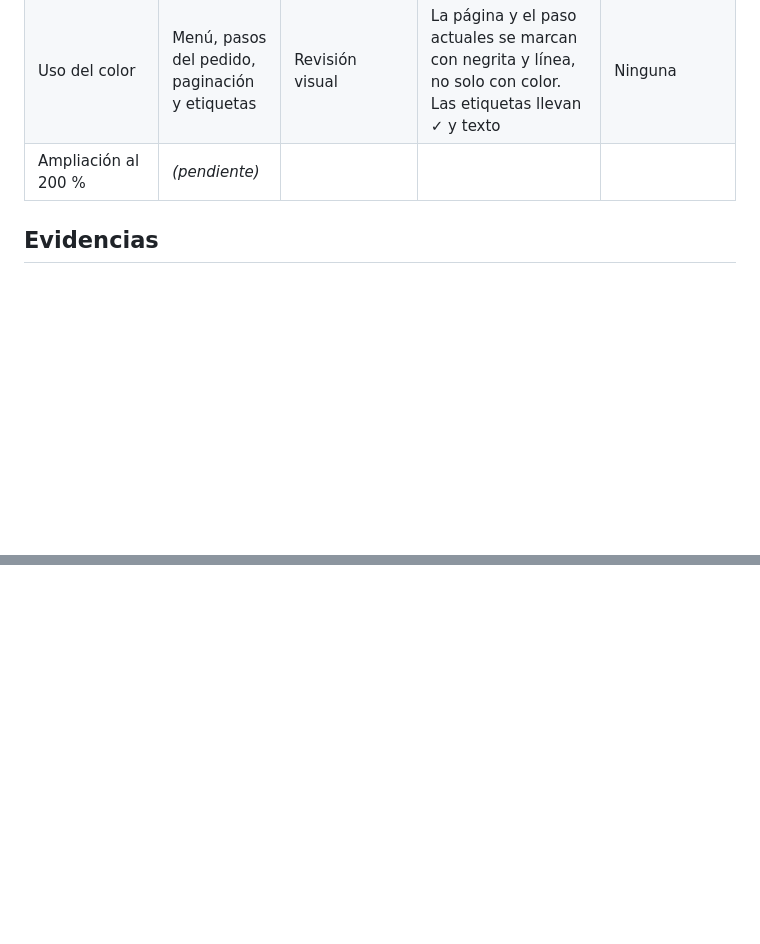
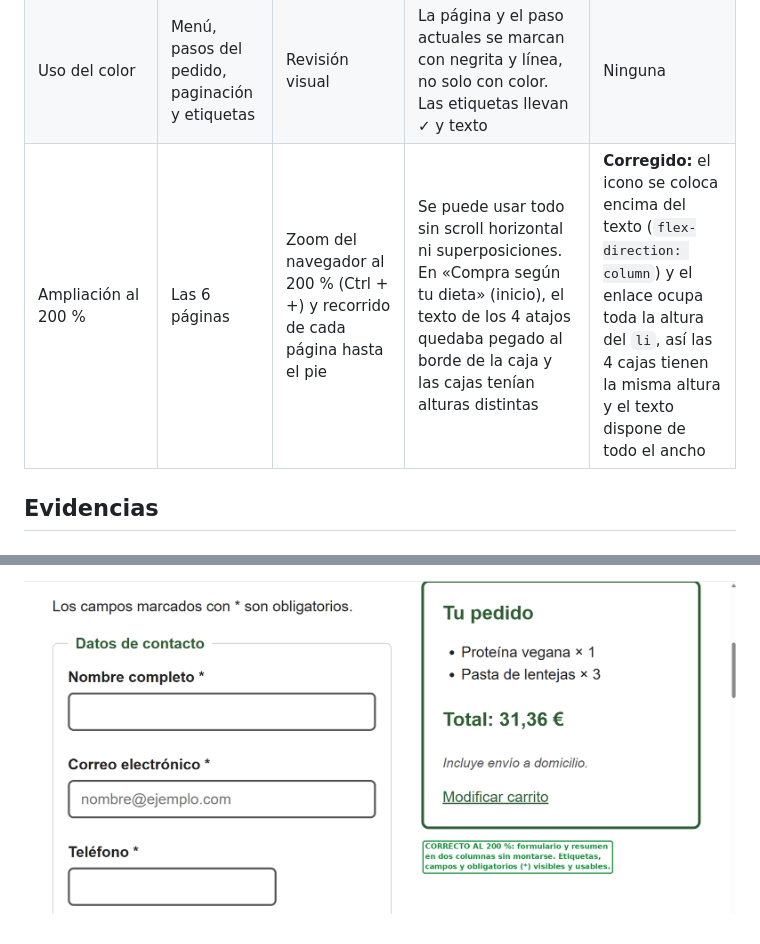
Before and after one commit to natalipaulino13/vitaMarket, a Markdown page: docs/accesibilidad.md, 2 parts joined by grey strips. Drawn GitHub-style; pictures changed too: docs/accesibilidad/08-ampliacion-formulario.png (added); blank space fills up the shorter version.

Commit message:
Documenta la ampliación al 200 % y la corrección de los atajos

```diff
--- a/docs/accesibilidad.md
+++ b/docs/accesibilidad.md
@@ -16,7 +16,7 @@ Revisión parcial realizada sobre la web publicada en GitHub Pages con Google Ch
 | Foco | Las 6 páginas | Navegación con Tab | El foco se ve siempre (contorno azul `#1a4fa3` de 3 px; blanco en el pie, sobre fondo oscuro). El orden sigue el orden de lectura | Ninguna |
 | Contraste | Textos y fondos de las 6 páginas | DevTools (selector de color, *Contrast ratio*) y cálculo con la fórmula de WCAG cuando DevTools no detectó el fondo | Todas las combinaciones superan 4,5:1 (ver tabla de contraste). La más baja es la etiqueta de características: 6,71:1 | Ninguna. DevTools calculaba la etiqueta contra el fondo blanco; se calculó con sus colores reales |
 | Uso del color | Menú, pasos del pedido, paginación y etiquetas | Revisión visual | La página y el paso actuales se marcan con negrita y línea, no solo con color. Las etiquetas llevan ✓ y texto | Ninguna |
-| Ampliación al 200 % | *(pendiente)* | | | |
+| Ampliación al 200 % | Las 6 páginas | Zoom del navegador al 200 % (Ctrl + +) y recorrido de cada página hasta el pie | Se puede usar todo sin scroll horizontal ni superposiciones. En «Compra según tu dieta» (inicio), el texto de los 4 atajos quedaba pegado al borde de la caja y las cajas tenían alturas distintas | **Corregido:** el icono se coloca encima del texto (`flex-direction: column`) y el enlace ocupa toda la altura del `li`, así las 4 cajas tienen la misma altura y el texto dispone de todo el ancho |
 
 ## Evidencias
 
@@ -52,0 +66 @@ Mínimo exigido: 4,5:1 para texto normal y 3:1 para texto grande (al menos 24 px
+![Formulario de entrega al 200 %](accesibilidad/08-ampliacion-formulario.png)
```
Also changed, not shown: other parts of docs/accesibilidad.md (+14 -1 lines), docs/accesibilidad/06-ampliacion-categorias-antes.png (added), docs/accesibilidad/07-ampliacion-catalogo.png (added), docs/accesibilidad/09-ampliacion-destacados.png (added), docs/accesibilidad/10-ampliacion-categorias-despues.png (added).
